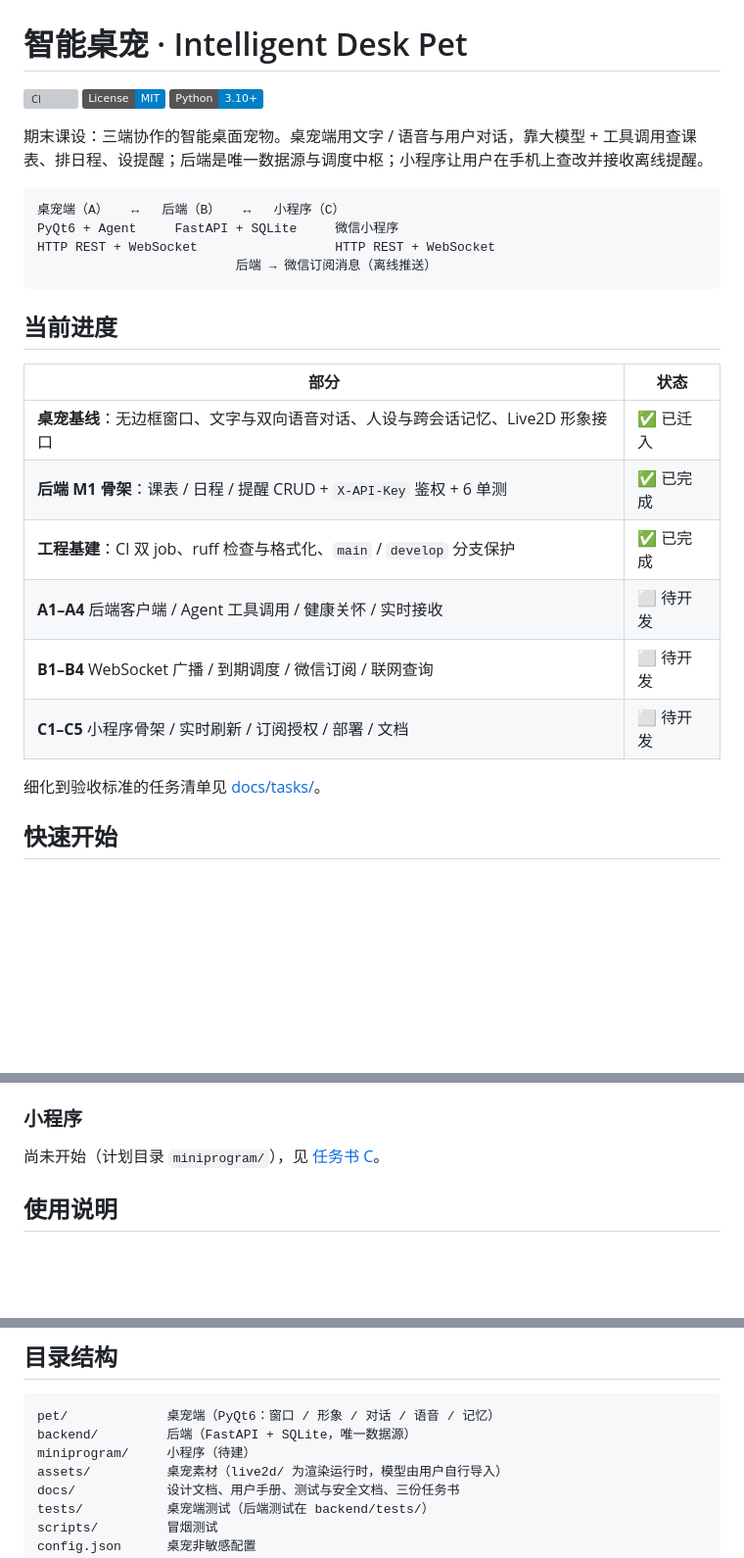
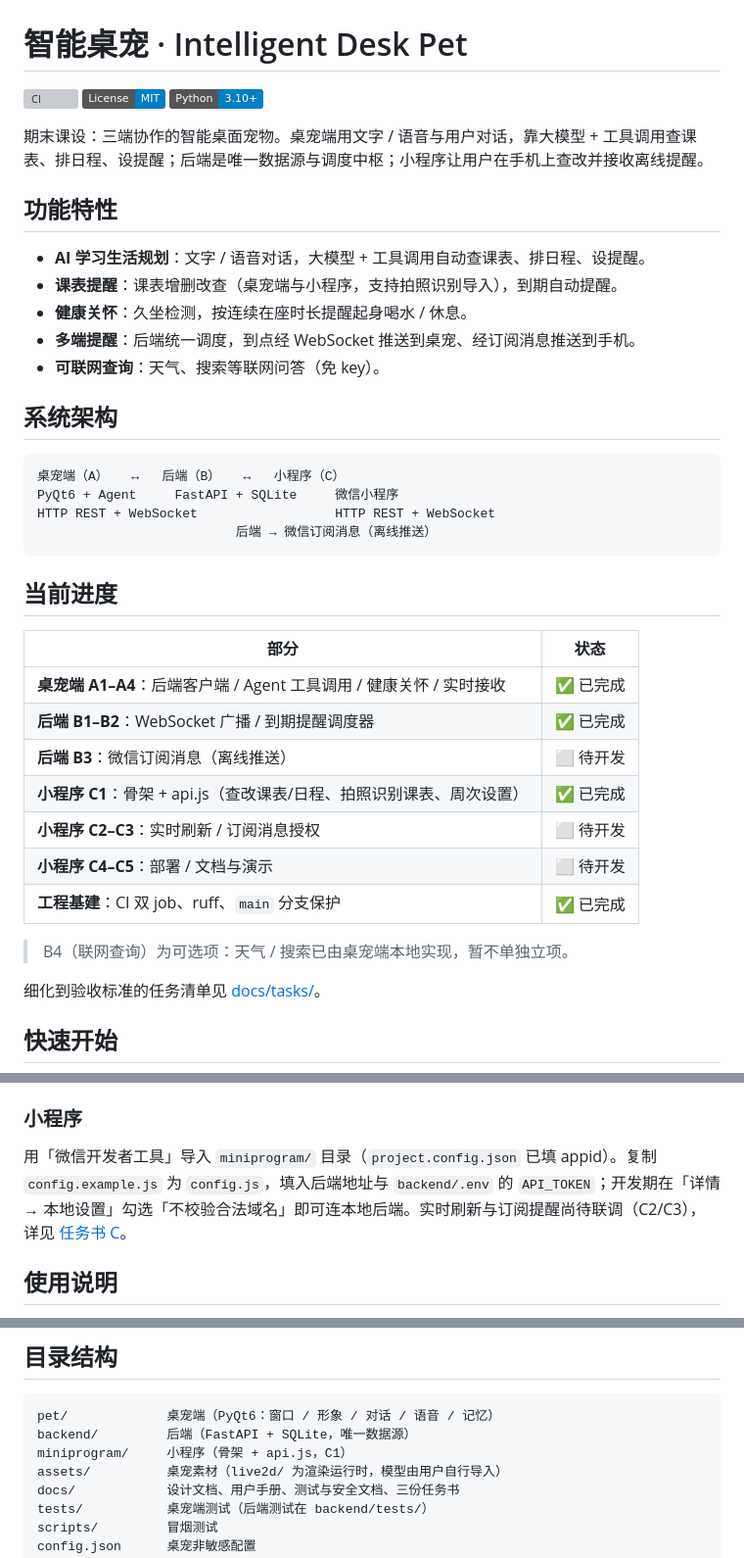
Before and after one commit to Yunkimo/IDP, a Markdown page: README.md, 3 parts joined by grey strips. Shown at 98% size. Drawn GitHub-style; badges without logos; blank space fills up the shorter version; grey boxes are pictures that could not be loaded.

Commit message:
docs(readme): 同步当前进度与文档索引
- 新增「功能特性」五大能力小节与「系统架构」标题
- 当前进度表更新为 A1–A4/B1–B2/C1 已完成，B3/C2–C5 待开发
- 文档段落改为表格，补全 API 契约、考核证据、AI 记录、依赖清单、贡献指南与演示视频占位
- 修正 CI badge 仓库名与分支保护说明（仅 main 受保护）

````diff
--- a/README.md
+++ b/README.md
@@ -5,6 +5,16 @@
 [![Python](https://img.shields.io/badge/Python-3.10%2B-blue.svg)](https://www.python.org/)
 
 期末课设：三端协作的智能桌面宠物。桌宠端用文字 / 语音与用户对话，靠大模型 + 工具调用查课表、排日程、设提醒；后端是唯一数据源与调度中枢；小程序让用户在手机上查改并接收离线提醒。
+
+## 功能特性
+
+- **AI 学习生活规划**：文字 / 语音对话，大模型 + 工具调用自动查课表、排日程、设提醒。
+- **课表提醒**：课表增删改查（桌宠端与小程序，支持拍照识别导入），到期自动提醒。
+- **健康关怀**：久坐检测，按连续在座时长提醒起身喝水 / 休息。
+- **多端提醒**：后端统一调度，到点经 WebSocket 推送到桌宠、经订阅消息推送到手机。
+- **可联网查询**：天气、搜索等联网问答（免 key）。
+
+## 系统架构
 
 ```
 桌宠端（A）   ↔   后端（B）   ↔   小程序（C）
@@ -17,12 +27,15 @@ HTTP REST + WebSocket                  HTTP REST + WebSocket
 
 | 部分 | 状态 |
 |---|---|
-| **桌宠基线**：无边框窗口、文字与双向语音对话、人设与跨会话记忆、Live2D 形象接口 | ✅ 已迁入 |
-| **后端 M1 骨架**：课表 / 日程 / 提醒 CRUD + `X-API-Key` 鉴权 + 6 单测 | ✅ 已完成 |
-| **工程基建**：CI 双 job、ruff 检查与格式化、`main` / `develop` 分支保护 | ✅ 已完成 |
-| **A1–A4** 后端客户端 / Agent 工具调用 / 健康关怀 / 实时接收 | ⬜ 待开发 |
-| **B1–B4** WebSocket 广播 / 到期调度 / 微信订阅 / 联网查询 | ⬜ 待开发 |
-| **C1–C5** 小程序骨架 / 实时刷新 / 订阅授权 / 部署 / 文档 | ⬜ 待开发 |
+| **桌宠端 A1–A4**：后端客户端 / Agent 工具调用 / 健康关怀 / 实时接收 | ✅ 已完成 |
+| **后端 B1–B2**：WebSocket 广播 / 到期提醒调度器 | ✅ 已完成 |
+| **后端 B3**：微信订阅消息（离线推送） | ⬜ 待开发 |
+| **小程序 C1**：骨架 + api.js（查改课表/日程、拍照识别课表、周次设置） | ✅ 已完成 |
+| **小程序 C2–C3**：实时刷新 / 订阅消息授权 | ⬜ 待开发 |
+| **小程序 C4–C5**：部署 / 文档与演示 | ⬜ 待开发 |
+| **工程基建**：CI 双 job、ruff、`main` 分支保护 | ✅ 已完成 |
+
+> B4（联网查询）为可选项：天气 / 搜索已由桌宠端本地实现，暂不单独立项。
 
 细化到验收标准的任务清单见 [docs/tasks/](docs/tasks/)。
 
@@ -54,7 +67,7 @@ copy .env.example .env     :: 填入 API_TOKEN
 
 ### 小程序
 
-尚未开始（计划目录 `miniprogram/`），见 [任务书 C](docs/tasks/C-miniprogram-deploy.md)。
+用「微信开发者工具」导入 `miniprogram/` 目录（`project.config.json` 已填 appid）。复制 `config.example.js` 为 `config.js`，填入后端地址与 `backend/.env` 的 `API_TOKEN`；开发期在「详情 → 本地设置」勾选「不校验合法域名」即可连本地后端。实时刷新与订阅提醒尚待联调（C2/C3），详见 [任务书 C](docs/tasks/C-miniprogram-deploy.md)。
 
 ## 使用说明
 
@@ -70,7 +83,7 @@ copy .env.example .env     :: 填入 API_TOKEN
 ```
 pet/             桌宠端（PyQt6：窗口 / 形象 / 对话 / 语音 / 记忆）
 backend/         后端（FastAPI + SQLite，唯一数据源）
-miniprogram/     小程序（待建）
+miniprogram/     小程序（骨架 + api.js，C1）
 assets/          桌宠素材（live2d/ 为渲染运行时，模型由用户自行导入）
 docs/            设计文档、用户手册、测试与安全文档、三份任务书
 tests/           桌宠端测试（后端测试在 backend/tests/）
````
Also changed, not shown: other parts of README.md (+16 -5 lines).
